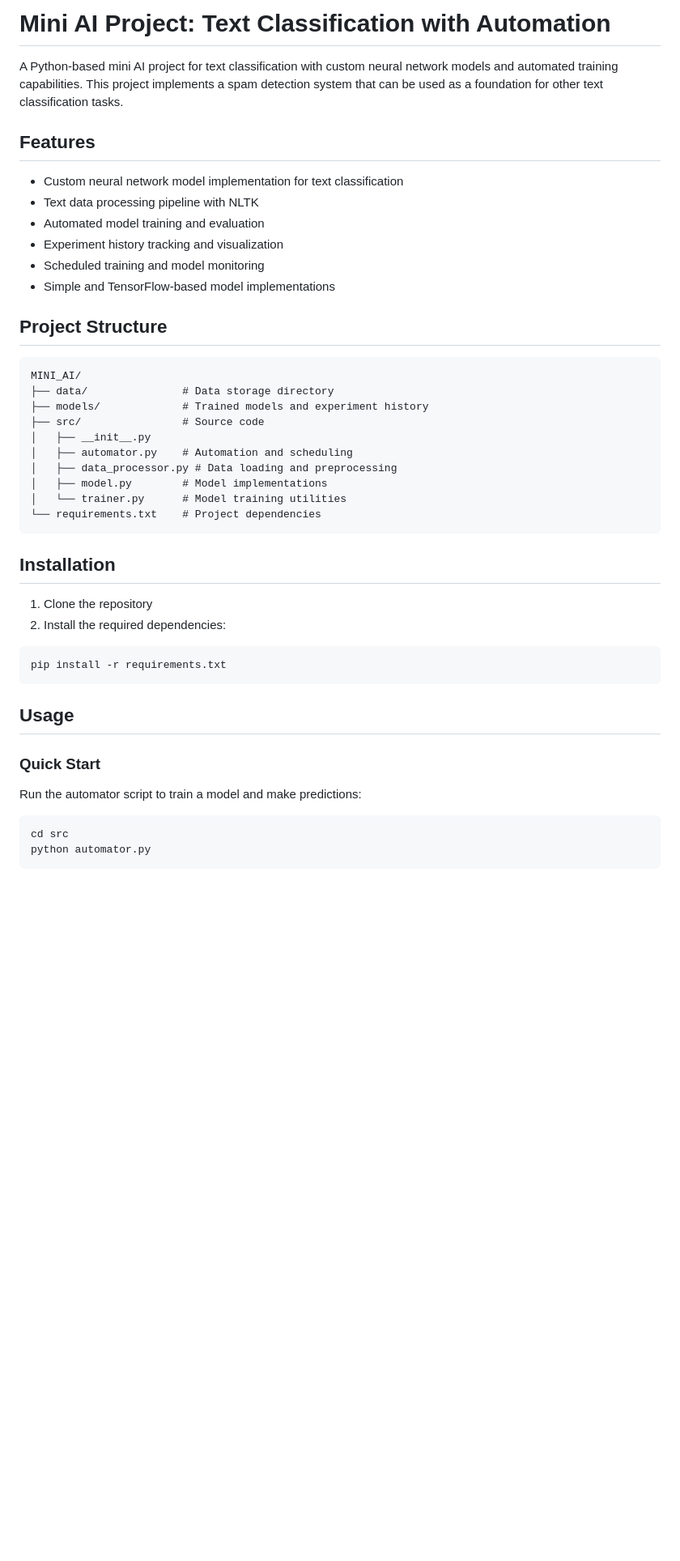
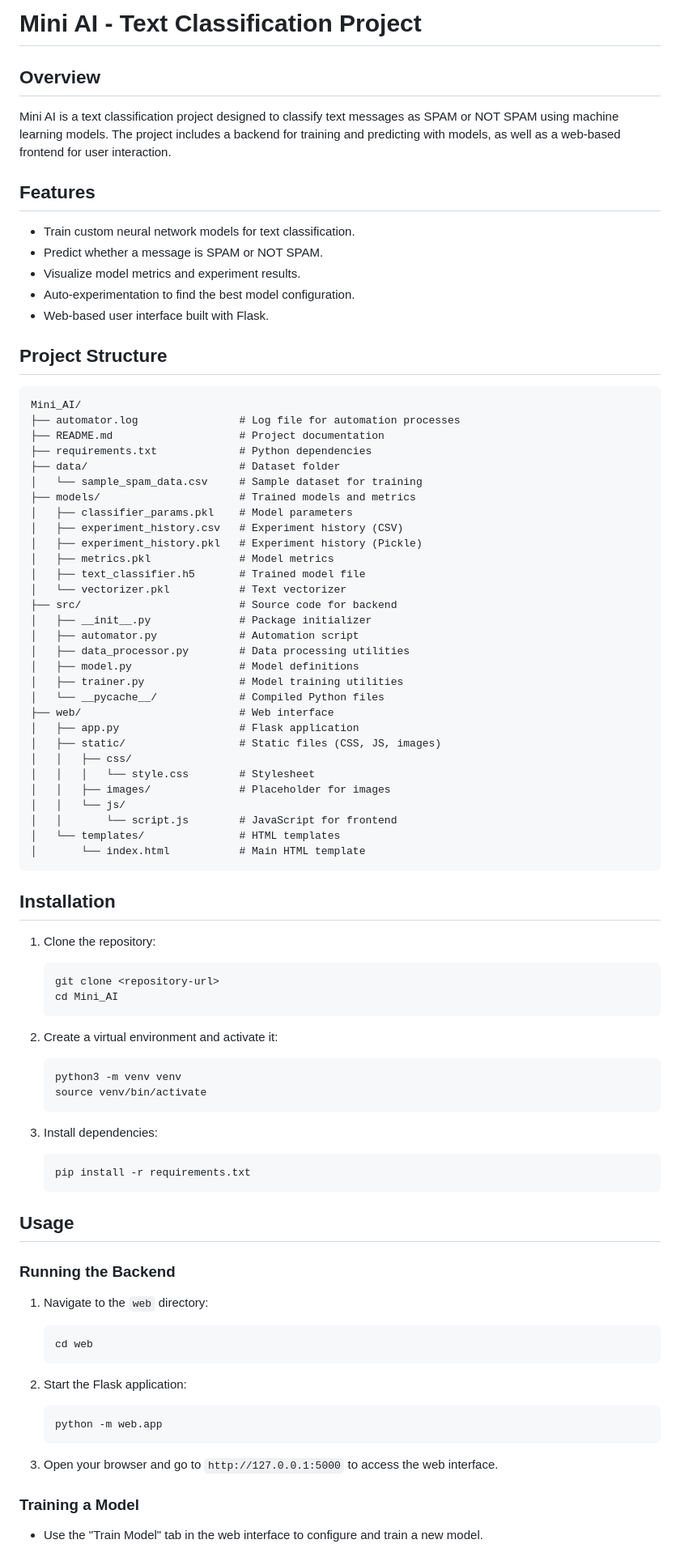
Before and after one commit to aashishtimalsina/TextClassifyBot, a Markdown page: README.md, the part around the change printed below. Shown: that part at 81% size. Drawn GitHub-style; blank space fills up the shorter version.

````diff
--- a/README.md
+++ b/README.md
@@ -1,48 +1,81 @@
-# Mini AI Project: Text Classification with Automation
+# Mini AI - Text Classification Project
 
-A Python-based mini AI project for text classification with custom neural network models and automated training capabilities. This project implements a spam detection system that can be used as a foundation for other text classification tasks.
+## Overview
+Mini AI is a text classification project designed to classify text messages as SPAM or NOT SPAM using machine learning models. The project includes a backend for training and predicting with models, as well as a web-based frontend for user interaction.
 
 ## Features
-
-- Custom neural network model implementation for text classification
-- Text data processing pipeline with NLTK
-- Automated model training and evaluation
-- Experiment history tracking and visualization
-- Scheduled training and model monitoring
-- Simple and TensorFlow-based model implementations
+- Train custom neural network models for text classification.
+- Predict whether a message is SPAM or NOT SPAM.
+- Visualize model metrics and experiment results.
+- Auto-experimentation to find the best model configuration.
+- Web-based user interface built with Flask.
 
 ## Project Structure
-
 ```
-MINI_AI/
-├── data/               # Data storage directory
-├── models/             # Trained models and experiment history
-├── src/                # Source code
-│   ├── __init__.py
-│   ├── automator.py    # Automation and scheduling
-│   ├── data_processor.py # Data loading and preprocessing
-│   ├── model.py        # Model implementations
-│   └── trainer.py      # Model training utilities
-└── requirements.txt    # Project dependencies
+Mini_AI/
+├── automator.log                # Log file for automation processes
+├── README.md                    # Project documentation
+├── requirements.txt             # Python dependencies
+├── data/                        # Dataset folder
+│   └── sample_spam_data.csv     # Sample dataset for training
+├── models/                      # Trained models and metrics
+│   ├── classifier_params.pkl    # Model parameters
+│   ├── experiment_history.csv   # Experiment history (CSV)
+│   ├── experiment_history.pkl   # Experiment history (Pickle)
+│   ├── metrics.pkl              # Model metrics
+│   ├── text_classifier.h5       # Trained model file
+│   └── vectorizer.pkl           # Text vectorizer
+├── src/                         # Source code for backend
+│   ├── __init__.py              # Package initializer
+│   ├── automator.py             # Automation script
+│   ├── data_processor.py        # Data processing utilities
+│   ├── model.py                 # Model definitions
+│   ├── trainer.py               # Model training utilities
+│   └── __pycache__/             # Compiled Python files
+├── web/                         # Web interface
+│   ├── app.py                   # Flask application
+│   ├── static/                  # Static files (CSS, JS, images)
+│   │   ├── css/
+│   │   │   └── style.css        # Stylesheet
+│   │   ├── images/              # Placeholder for images
+│   │   └── js/
+│   │       └── script.js        # JavaScript for frontend
+│   └── templates/               # HTML templates
+│       └── index.html           # Main HTML template
 ```
 
 ## Installation
+1. Clone the repository:
+   ```bash
+   git clone <repository-url>
+   cd Mini_AI
+   ```
 
-1. Clone the repository
-2. Install the required dependencies:
+2. Create a virtual environment and activate it:
+   ```bash
+   python3 -m venv venv
+   source venv/bin/activate
+   ```
 
-```bash
-pip install -r requirements.txt
-```
+3. Install dependencies:
+   ```bash
+   pip install -r requirements.txt
+   ```
 
 ## Usage
+### Running the Backend
+1. Navigate to the `web` directory:
+   ```bash
+   cd web
+   ```
 
-### Quick Start
+2. Start the Flask application:
+   ```bash
+   python -m web.app
+   ```
 
-Run the automator script to train a model and make predictions:
+3. Open your browser and go to `http://127.0.0.1:5000` to access the web interface.
 
-```bash
-cd src
-python automator.py
-```
+### Training a Model
+- Use the "Train Model" tab in the web interface to configure and train a new model.
 
````
Also changed, not shown: other parts of README.md (+22 -93 lines).
